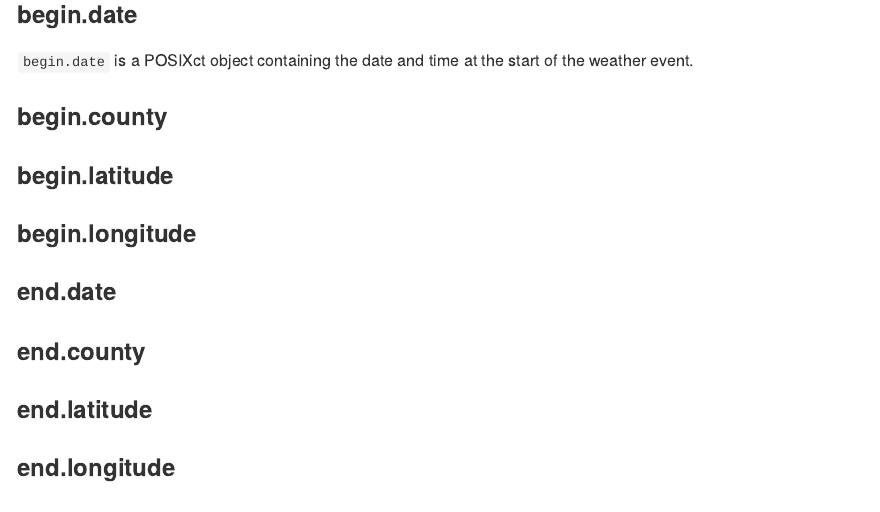
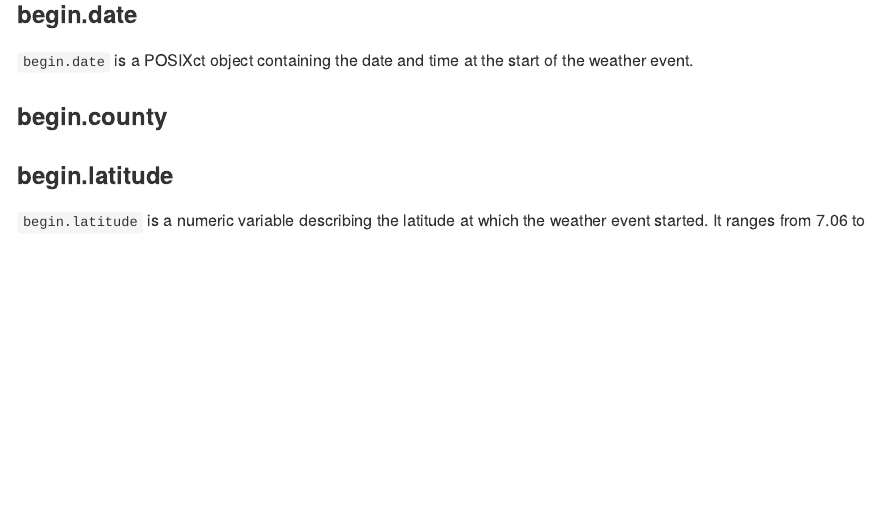
Before and after one commit to Hugovdberg/StormData, an R Markdown document (doc/CodeBook.Rmd): the page in a window 1100 px wide, from 17240 px down. The pictures show the output file doc/CodeBook.md that the author committed with the source, drawn offline in the style of GitHub.

Commit message:
Updated begin.latitude

```diff
--- a/doc/CodeBook.Rmd
+++ b/doc/CodeBook.Rmd
@@ -290,6 +290,10 @@ the weather event.
 
 ### begin.latitude
 
+`begin.latitude` is a numeric variable describing the latitude at which the
+weather event started.
+It ranges from 7.06 to 70.25.
+
 ### begin.longitude
 
 ### end.date
```
Also changed, not shown: doc/CodeBook.md.
